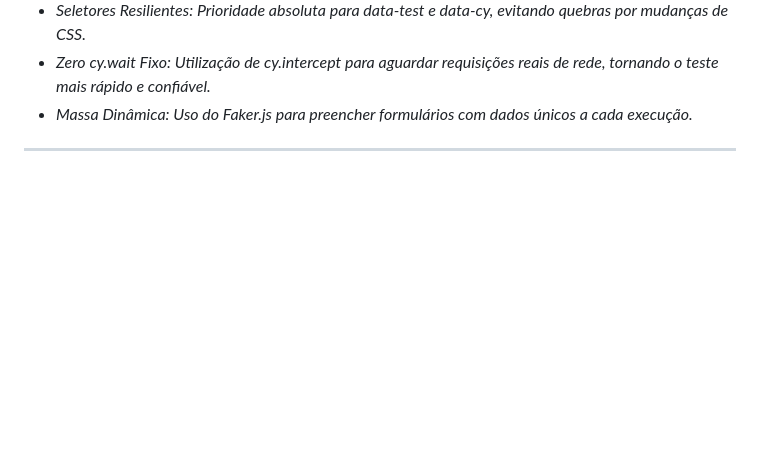
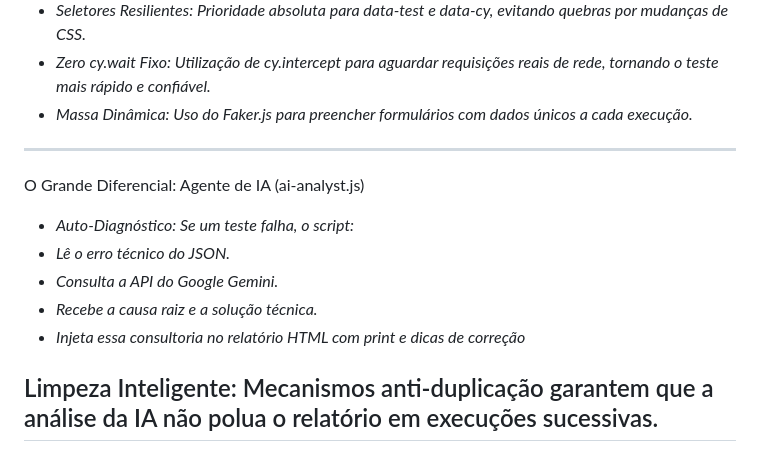
Before and after one commit to K0V4K/Cypress.Coffee-Cart-Accenture, a Markdown page: README.md, the part around the change. Rendered like a GitHub page; blank space fills up the shorter version.

```diff
--- a/README.md
+++ b/README.md
@@ -102,3 +102,12 @@ Fluxo de Compra E2E (comprar_cafe.feature)
 * *Zero cy.wait Fixo: Utilização de cy.intercept para aguardar requisições reais de rede, tornando o teste mais rápido e confiável.*
 * *Massa Dinâmica: Uso do Faker.js para preencher formulários com dados únicos a cada execução.*
 ---
+O Grande Diferencial: Agente de IA (ai-analyst.js)
+* *Auto-Diagnóstico: Se um teste falha, o script:*
+* *Lê o erro técnico do JSON.*
+* *Consulta a API do Google Gemini.*
+* *Recebe a causa raiz e a solução técnica.*
+* *Injeta essa consultoria no relatório HTML com print e dicas de correção*
+
+Limpeza Inteligente: Mecanismos anti-duplicação garantem que a análise da IA não polua o relatório em execuções sucessivas.
+---
```
